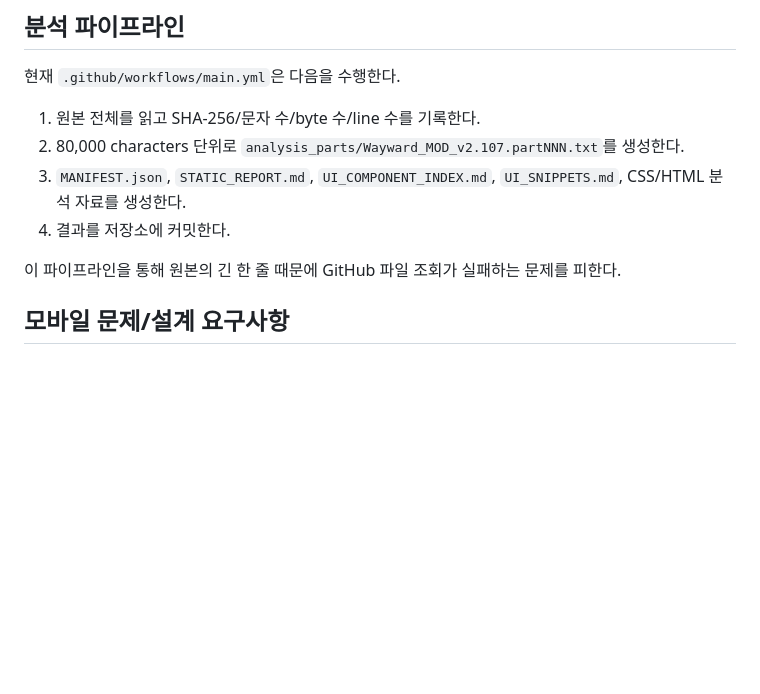
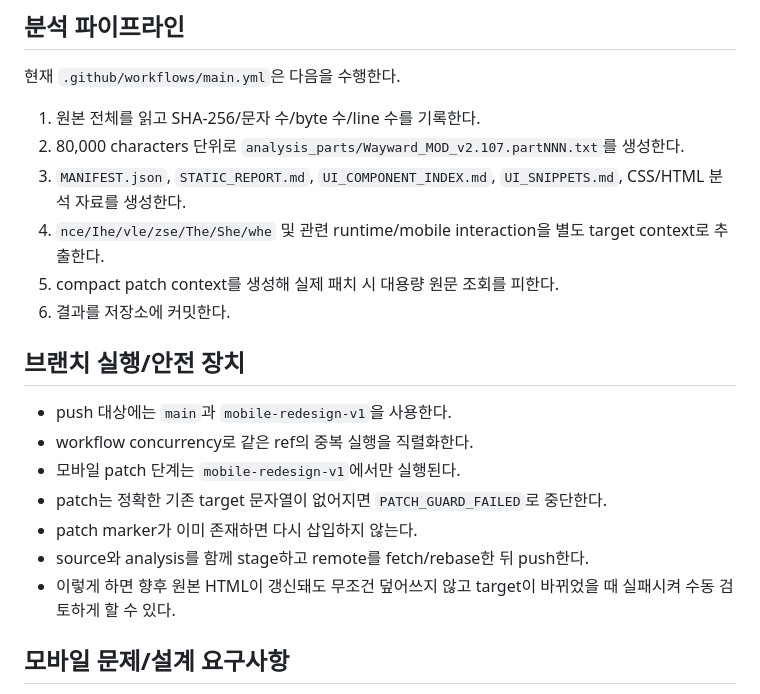
Before and after one commit to diethoon/wayward, a Markdown page: docs/MOBILE_REDESIGN_RUNBOOK.md, the part around the change. Drawn GitHub-style; blank space fills up the shorter version.

Commit message:
docs: document guarded mobile patch workflow

```diff
--- a/docs/MOBILE_REDESIGN_RUNBOOK.md
+++ b/docs/MOBILE_REDESIGN_RUNBOOK.md
@@ -24,9 +24,18 @@
 1. 원본 전체를 읽고 SHA-256/문자 수/byte 수/line 수를 기록한다.
 2. 80,000 characters 단위로 `analysis_parts/Wayward_MOD_v2.107.partNNN.txt`를 생성한다.
 3. `MANIFEST.json`, `STATIC_REPORT.md`, `UI_COMPONENT_INDEX.md`, `UI_SNIPPETS.md`, CSS/HTML 분석 자료를 생성한다.
-4. 결과를 저장소에 커밋한다.
+4. `nce/Ihe/vle/zse/The/She/whe` 및 관련 runtime/mobile interaction을 별도 target context로 추출한다.
+5. compact patch context를 생성해 실제 패치 시 대용량 원문 조회를 피한다.
+6. 결과를 저장소에 커밋한다.
 
-이 파이프라인을 통해 원본의 긴 한 줄 때문에 GitHub 파일 조회가 실패하는 문제를 피한다.
+## 브랜치 실행/안전 장치
+- push 대상에는 `main`과 `mobile-redesign-v1`을 사용한다.
+- workflow concurrency로 같은 ref의 중복 실행을 직렬화한다.
+- 모바일 patch 단계는 `mobile-redesign-v1`에서만 실행된다.
+- patch는 정확한 기존 target 문자열이 없어지면 `PATCH_GUARD_FAILED`로 중단한다.
+- patch marker가 이미 존재하면 다시 삽입하지 않는다.
+- source와 analysis를 함께 stage하고 remote를 fetch/rebase한 뒤 push한다.
+- 이렇게 하면 향후 원본 HTML이 갱신돼도 무조건 덮어쓰지 않고 target이 바뀌었을 때 실패시켜 수동 검토하게 할 수 있다.
 
 ## 모바일 문제/설계 요구사항
 - 터치 오작동으로 데스크톱용 column drag/resize가 발생하지 않게 한다.
```
